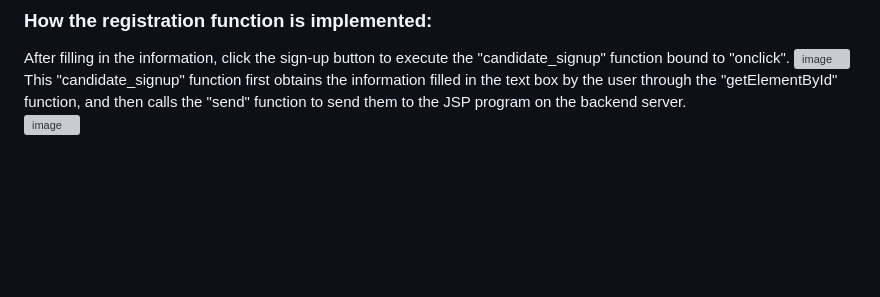
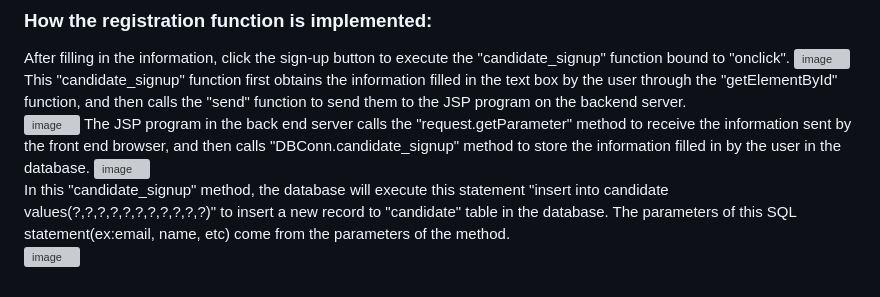
Before and after one commit to Programmer12138/Recruitment-Website, a Markdown page: README.md, the part around the change. Drawn GitHub-style; blank space fills up the shorter version; grey boxes are pictures that could not be loaded.

```diff
--- a/README.md
+++ b/README.md
@@ -80,3 +80,7 @@ After filling in the information, click the sign-up button to execute the "candi
 ![image](https://user-images.githubusercontent.com/72424079/224462451-2c49863c-697e-4514-b419-57488538e186.png)
 <br>This "candidate_signup" function first obtains the information filled in the text box by the user through the "getElementById" function, and then calls the "send" function to send them to the JSP program on the backend server.<br>
 ![image](https://user-images.githubusercontent.com/72424079/224462552-295d3e97-4c84-4205-b881-8604d7f94f25.png)
+The JSP program in the back end server calls the "request.getParameter" method to receive the information sent by the front end browser, and then calls "DBConn.candidate_signup" method to store the information filled in by the user in the database.
+![image](https://user-images.githubusercontent.com/72424079/224462821-b2bfef28-554e-4bf0-b9ba-e3dd5a38e814.png)
+<br>In this "candidate_signup" method, the database will execute this statement "insert into candidate values(?,?,?,?,?,?,?,?,?,?,?)" to insert a new record to "candidate" table in the database. The parameters of this SQL statement(ex:email, name, etc) come from the parameters of the method.<br>
+![image](https://user-images.githubusercontent.com/72424079/224462973-f00e4623-1b1a-4182-b07a-0279ede2a0e2.png)
```
